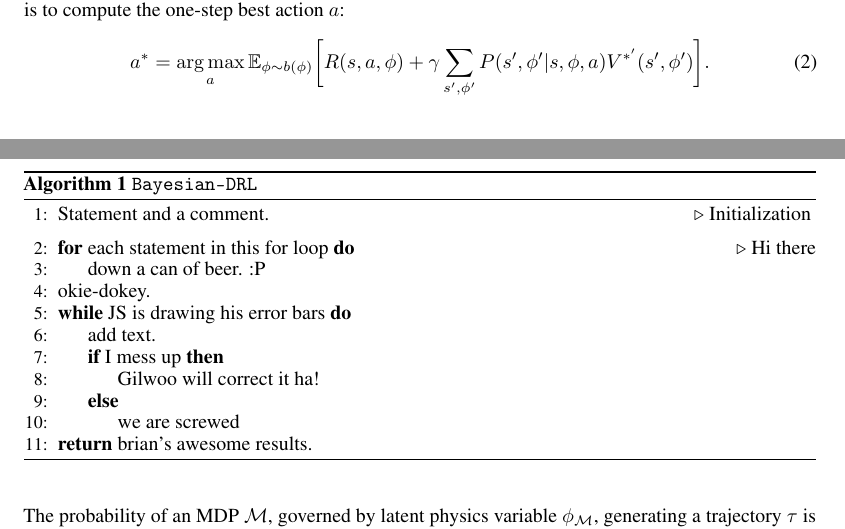
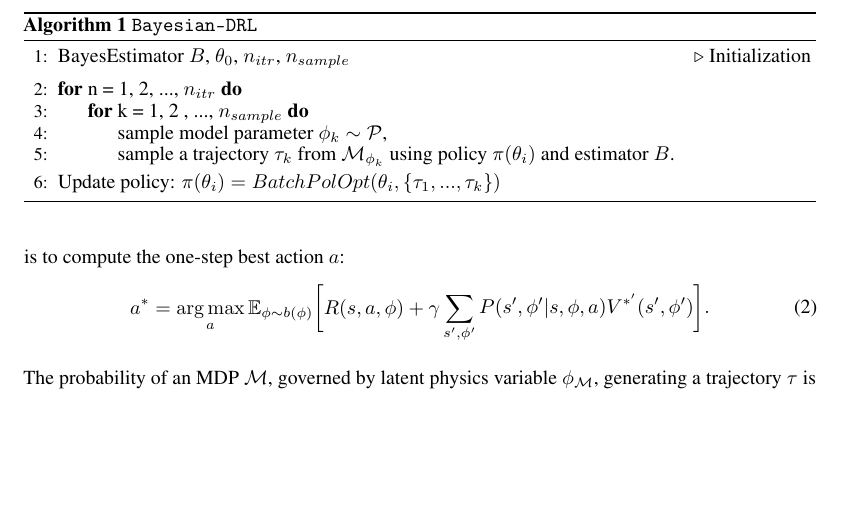
Before and after one commit to gilwoolee/intuitive_physics, a LaTeX document (final/intuitive_physics.tex): two parts of pages 2 and 3 of 8 before the commit and part of page 3 of 8 after it, the two joined at a grey line, cut so that both start at the same text, the shorter picture padded with empty space. Compiled offline with pdfLaTeX.

Commit message:
Update figure 1 size, add algorithm1

```diff
--- a/final/intuitive_physics.tex
+++ b/final/intuitive_physics.tex
@@ -166,21 +166,15 @@ TODO: Explain how the system works (input to the network, etc.)
 \caption{\texttt{Bayesian-DRL}}
 \label{alg:highLevel}
 \begin{algorithmic}[1]
-\State Statement and a comment. \Comment{Initialization}
+\State BayesEstimator $B$, $\theta_0$, $n_{itr}$, $n_{sample}$\Comment{Initialization}
 \vspace{2mm}
-\For{each statement in this for loop} \Comment{Hi there}
-	\State down a can of beer. :P
+\For{n = 1, 2, ..., $n_{itr}$}
+  \For{k = 1, 2 , ..., $n_{sample}$}
+    \State sample model parameter $\phi_k \sim \mathcal{P}$,
+    \State sample a trajectory $\tau_k$ from $\mathcal{M}_{\phi_k}$ using policy $\pi(\theta_i)$ and estimator $B$.
+  \EndFor
 \EndFor
-\State okie-dokey.
-\While{JS is drawing his error bars}
-	\State add text.
-	\If{I mess up}
-		\State Gilwoo will correct it ha!
-	\Else
-		\State we are screwed
-	\EndIf
-\EndWhile
-\State \textbf{return} brian's awesome results.
+\State Update policy: $\pi(\theta_i) = BatchPolOpt(\theta_i, \{\tau_1, ..., \tau_k\})$
 \end{algorithmic}
 \end{algorithm}
 
```
Also changed, not shown: final/figs/system_structure.tex (+2 -2 lines), final/figs/system_structure.pdf, final/intuitive_physics.pdf, final/intuitive_physics.tex (4 more changed lines).
